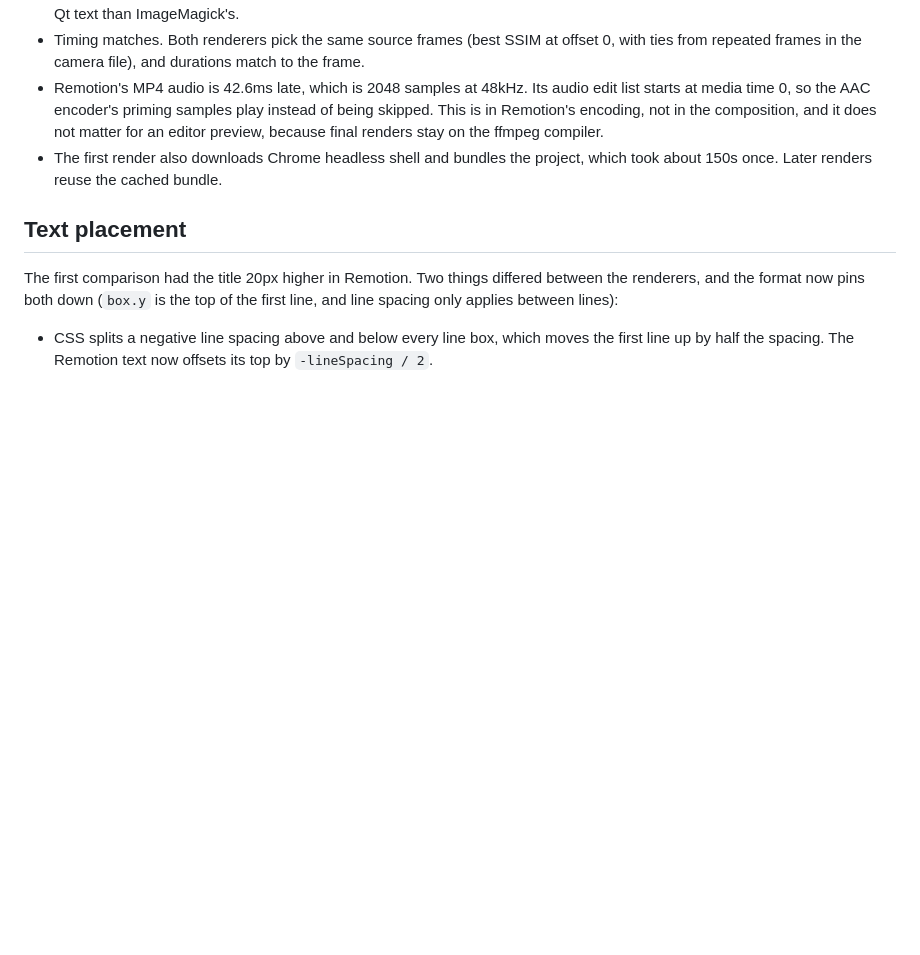
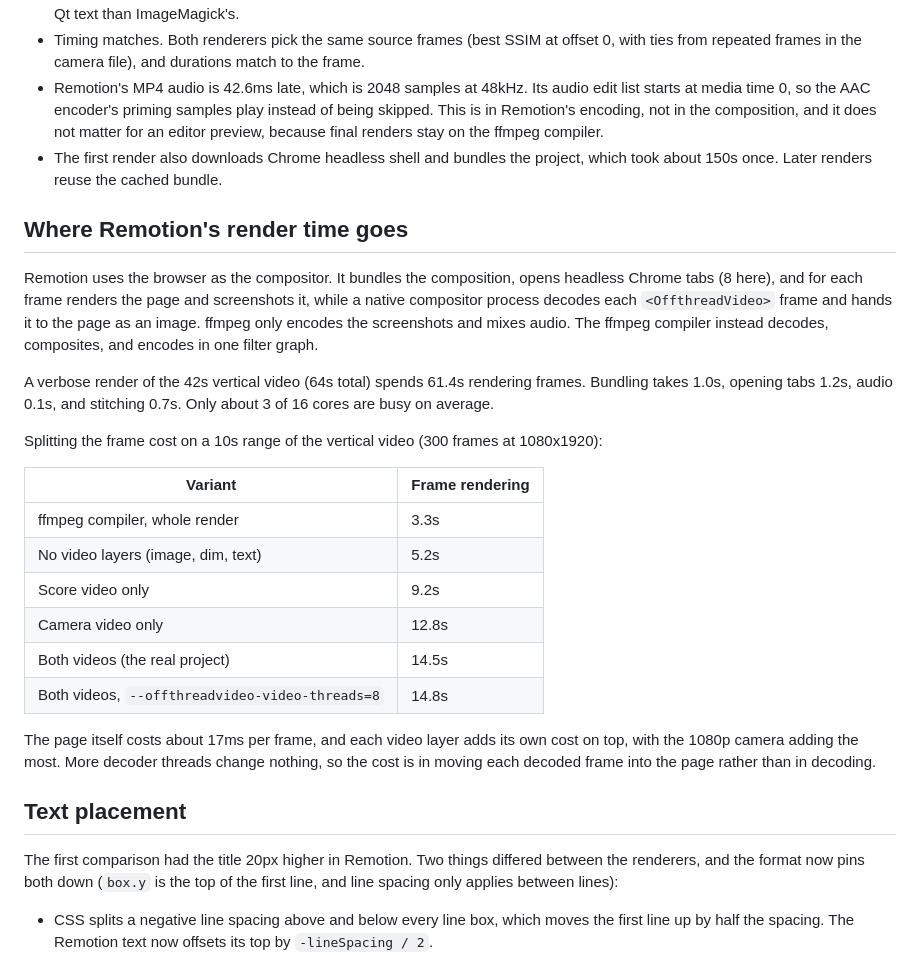
Before and after one commit to hi-ogawa/toy-compositor, a Markdown page: prototypes/2026-09-26-remotion-render/README.md, the part around the change. GitHub-like rendering; blank space fills up the shorter version.

Commit message:
docs: break down where Remotion render time goes
Co-Authored-By: Claude Opus 5.5 <noreply@anthropic.com>

```diff
--- a/prototypes/2026-09-26-remotion-render/README.md
+++ b/prototypes/2026-09-26-remotion-render/README.md
@@ -26,6 +26,25 @@ Compared against the ffmpeg compiler's output for the same project files ([tools
 - Remotion's MP4 audio is 42.6ms late, which is 2048 samples at 48kHz. Its audio edit list starts at media time 0, so the AAC encoder's priming samples play instead of being skipped. This is in Remotion's encoding, not in the composition, and it does not matter for an editor preview, because final renders stay on the ffmpeg compiler.
 - The first render also downloads Chrome headless shell and bundles the project, which took about 150s once. Later renders reuse the cached bundle.
 
+## Where Remotion's render time goes
+
+Remotion uses the browser as the compositor. It bundles the composition, opens headless Chrome tabs (8 here), and for each frame renders the page and screenshots it, while a native compositor process decodes each `<OffthreadVideo>` frame and hands it to the page as an image. ffmpeg only encodes the screenshots and mixes audio. The ffmpeg compiler instead decodes, composites, and encodes in one filter graph.
+
+A verbose render of the 42s vertical video (64s total) spends 61.4s rendering frames. Bundling takes 1.0s, opening tabs 1.2s, audio 0.1s, and stitching 0.7s. Only about 3 of 16 cores are busy on average.
+
+Splitting the frame cost on a 10s range of the vertical video (300 frames at 1080x1920):
+
+| Variant | Frame rendering |
+| --- | --- |
+| ffmpeg compiler, whole render | 3.3s |
+| No video layers (image, dim, text) | 5.2s |
+| Score video only | 9.2s |
+| Camera video only | 12.8s |
+| Both videos (the real project) | 14.5s |
+| Both videos, `--offthreadvideo-video-threads=8` | 14.8s |
+
+The page itself costs about 17ms per frame, and each video layer adds its own cost on top, with the 1080p camera adding the most. More decoder threads change nothing, so the cost is in moving each decoded frame into the page rather than in decoding.
+
 ## Text placement
 
 The first comparison had the title 20px higher in Remotion. Two things differed between the renderers, and the format now pins both down (`box.y` is the top of the first line, and line spacing only applies between lines):
```
